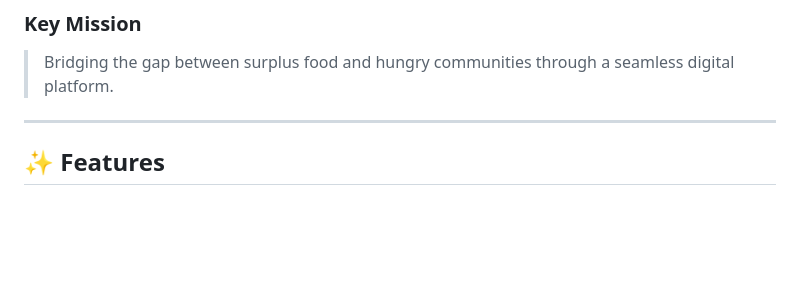
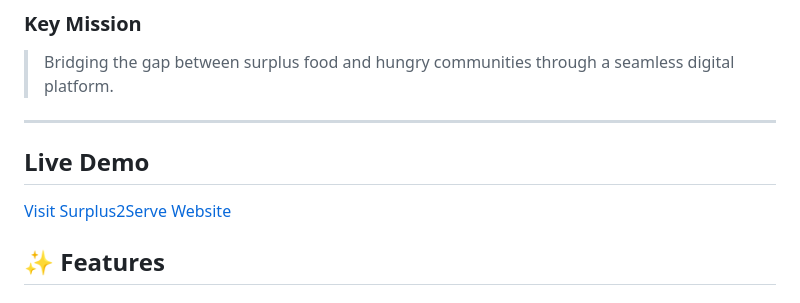
Before and after one commit to atchaya2008/Surplus2Serve, a Markdown page: README.md, the part around the change. Rendered like a GitHub page; blank space fills up the shorter version.

Commit message:
Update README with project overview and features

```diff
--- a/README.md
+++ b/README.md
@@ -20,6 +20,9 @@
 > Bridging the gap between surplus food and hungry communities through a seamless digital platform.
 
 ---
+## Live Demo
+
+[Visit Surplus2Serve Website](https://surplus2serve.vercel.app/)
 
 ## ✨ Features
 
```
